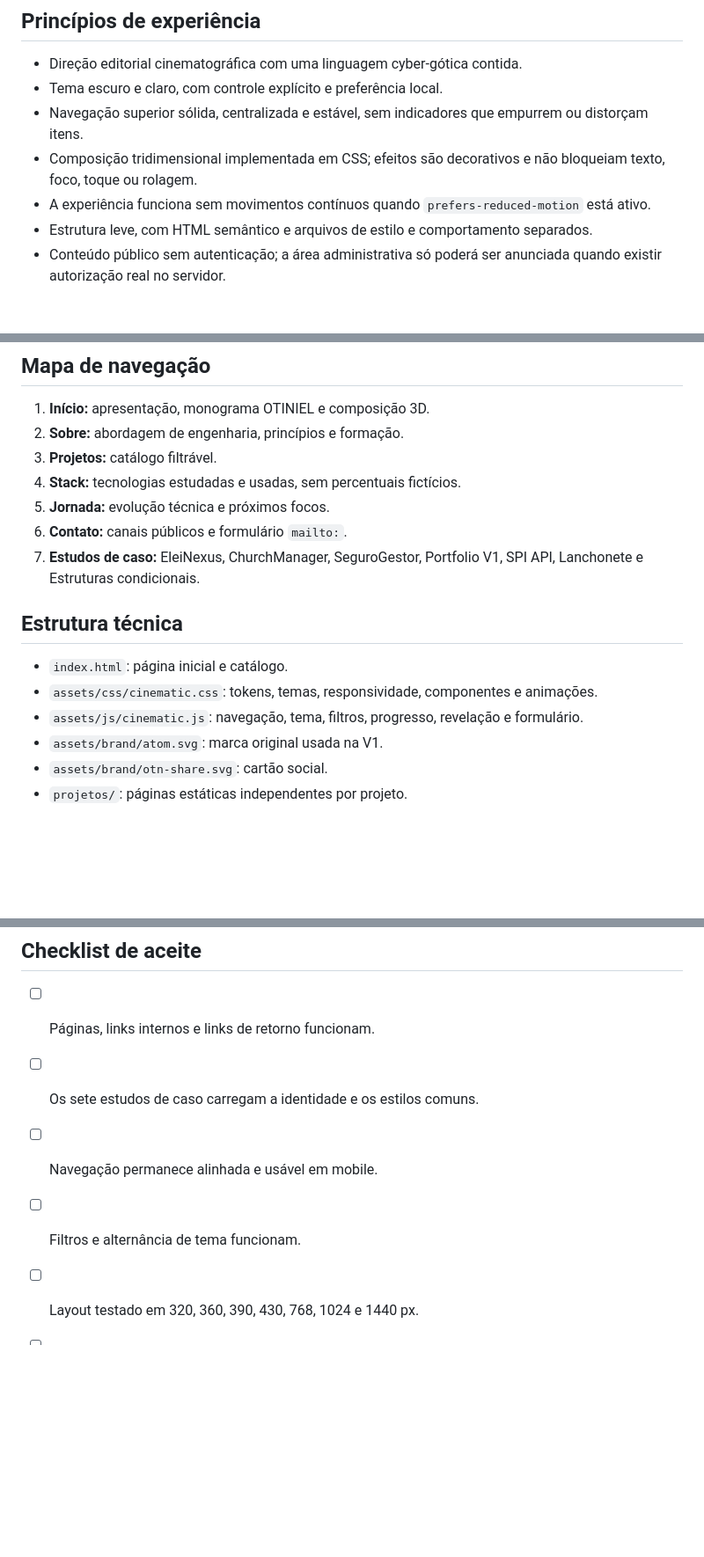
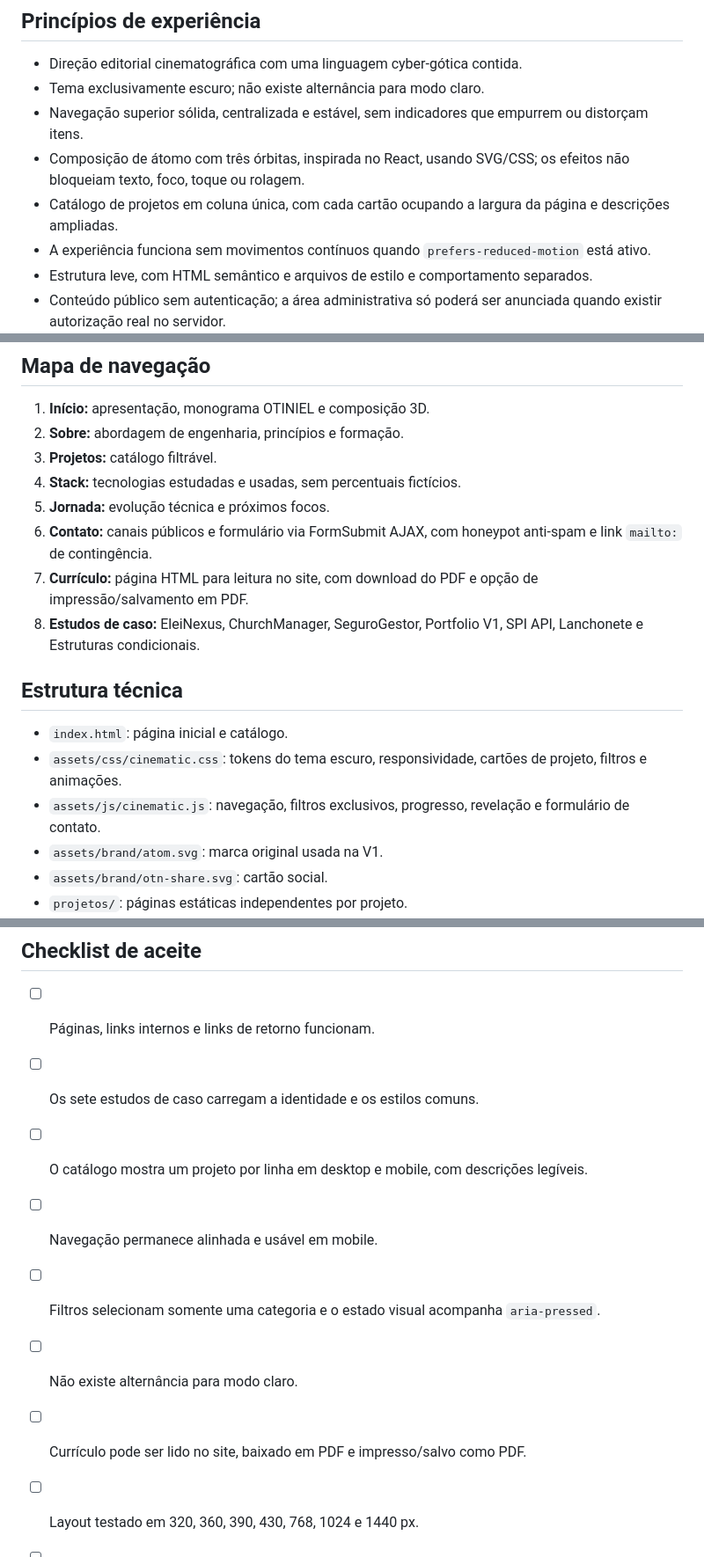
Before and after one commit to joots28/Otiniel-portifolio, a Markdown page: docs/PORTFOLIO-V2-MAPA.md, 3 parts joined by grey strips. Shown at 88% size. GitHub-like rendering; blank space fills up the shorter version.

Commit message:
Update portfolio V2 docs for dark-only UI, full-width projects and browser-viewable CV

```diff
--- a/docs/PORTFOLIO-V2-MAPA.md
+++ b/docs/PORTFOLIO-V2-MAPA.md
@@ -7,9 +7,10 @@ Portfólio profissional público de Jonathan Otiniel, acessível por desktop, ta
 ## Princípios de experiência
 
 - Direção editorial cinematográfica com uma linguagem cyber-gótica contida.
-- Tema escuro e claro, com controle explícito e preferência local.
+- Tema exclusivamente escuro; não existe alternância para modo claro.
 - Navegação superior sólida, centralizada e estável, sem indicadores que empurrem ou distorçam itens.
-- Composição tridimensional implementada em CSS; efeitos são decorativos e não bloqueiam texto, foco, toque ou rolagem.
+- Composição de átomo com três órbitas, inspirada no React, usando SVG/CSS; os efeitos não bloqueiam texto, foco, toque ou rolagem.
+- Catálogo de projetos em coluna única, com cada cartão ocupando a largura da página e descrições ampliadas.
 - A experiência funciona sem movimentos contínuos quando `prefers-reduced-motion` está ativo.
 - Estrutura leve, com HTML semântico e arquivos de estilo e comportamento separados.
 - Conteúdo público sem autenticação; a área administrativa só poderá ser anunciada quando existir autorização real no servidor.
@@ -21,14 +22,15 @@ Portfólio profissional público de Jonathan Otiniel, acessível por desktop, ta
 3. **Projetos:** catálogo filtrável.
 4. **Stack:** tecnologias estudadas e usadas, sem percentuais fictícios.
 5. **Jornada:** evolução técnica e próximos focos.
-6. **Contato:** canais públicos e formulário `mailto:`.
+6. **Contato:** canais públicos e formulário via FormSubmit AJAX, com honeypot anti-spam e link `mailto:` de contingência.
+7. **Currículo:** página HTML para leitura no site, com download do PDF e opção de impressão/salvamento em PDF.
 7. **Estudos de caso:** EleiNexus, ChurchManager, SeguroGestor, Portfolio V1, SPI API, Lanchonete e Estruturas condicionais.
 
 ## Estrutura técnica
 
 - `index.html`: página inicial e catálogo.
-- `assets/css/cinematic.css`: tokens, temas, responsividade, componentes e animações.
-- `assets/js/cinematic.js`: navegação, tema, filtros, progresso, revelação e formulário.
+- `assets/css/cinematic.css`: tokens do tema escuro, responsividade, cartões de projeto, filtros e animações.
+- `assets/js/cinematic.js`: navegação, filtros exclusivos, progresso, revelação e formulário de contato.
 - `assets/brand/atom.svg`: marca original usada na V1.
 - `assets/brand/otn-share.svg`: cartão social.
 - `projetos/`: páginas estáticas independentes por projeto.
@@ -46,8 +48,11 @@ Uma área de proprietário deve usar provedor de identidade, recuperação segur
 
 - [ ] Páginas, links internos e links de retorno funcionam.
 - [ ] Os sete estudos de caso carregam a identidade e os estilos comuns.
+- [ ] O catálogo mostra um projeto por linha em desktop e mobile, com descrições legíveis.
 - [ ] Navegação permanece alinhada e usável em mobile.
-- [ ] Filtros e alternância de tema funcionam.
+- [ ] Filtros selecionam somente uma categoria e o estado visual acompanha `aria-pressed`.
+- [ ] Não existe alternância para modo claro.
+- [ ] Currículo pode ser lido no site, baixado em PDF e impresso/salvo como PDF.
 - [ ] Layout testado em 320, 360, 390, 430, 768, 1024 e 1440 px.
 - [ ] Sem overflow horizontal, exceções JavaScript ou recursos locais ausentes.
 - [ ] Movimento reduzido respeitado.
```
